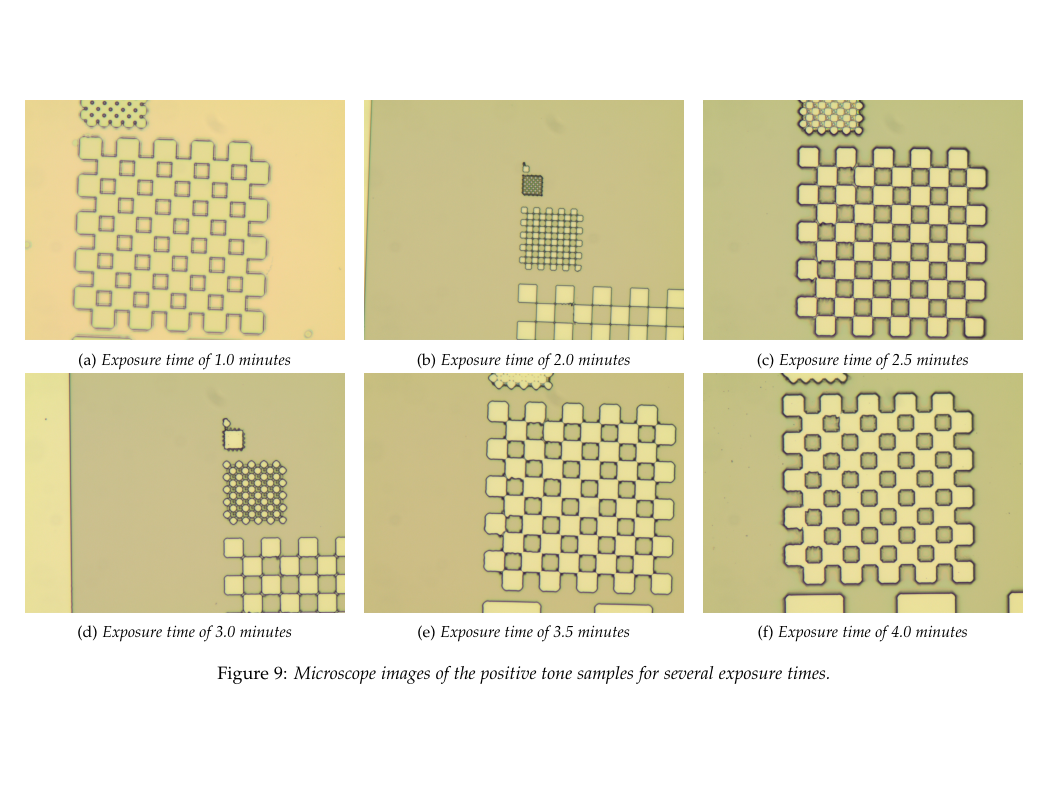
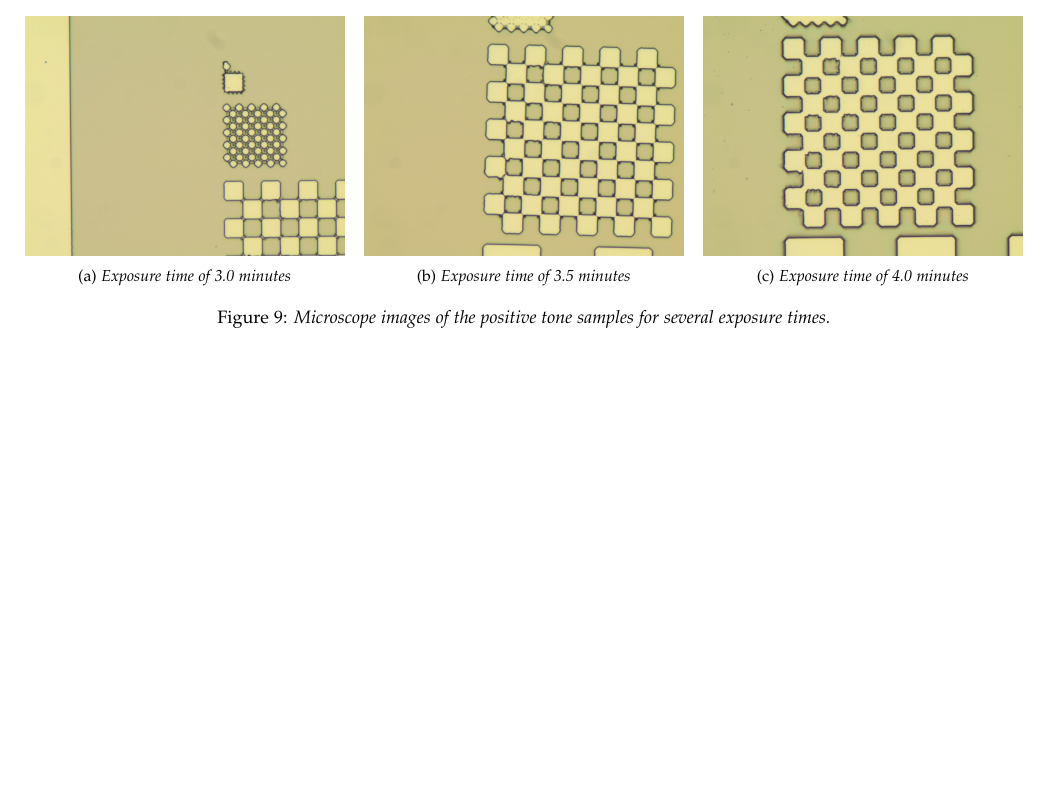
Before and after one commit to danielbouman/nanotechnology-lab-report, a LaTeX paper (main.tex, which reads appendix2.tex): part of page 7 of 9 before the commit and part of page 6 of 8 after it, cut at the place of the change, the shorter picture padded with empty space. Compiled offline with pdfLaTeX.

Commit message:
fixed some double labels

```diff
--- a/appendix2.tex
+++ b/appendix2.tex
@@ -65,27 +56,25 @@
     \caption{Microscope images of some parts of the designed mask.}
 \end{figure*}
 
-
-
 \begin{figure*}[htb]
     \centering
-     \begin{subfigure}[t]{0.32\linewidth}
- 	\resizebox{\linewidth}{!}{\includegraphics{data/b3d1.jpg}}
-  	\caption{Exposure time of 1.0 minutes}
-  	\label{fig:b3d1}
- \end{subfigure}
-\hfill
-     \begin{subfigure}[t]{0.32\linewidth}
- 	\resizebox{\linewidth}{!}{\includegraphics{data/b3a1.jpg}}
-  	\caption{Exposure time of 2.0 minutes}
-  	\label{fig:b3a1}
- \end{subfigure}
-\hfill
-     \begin{subfigure}[t]{0.32\linewidth}
- 	\resizebox{\linewidth}{!}{\includegraphics{data/b3e1.jpg}}
-  	\caption{Exposure time of 2.5 minutes}
-  	\label{fig:b3e1}
- \end{subfigure}\\
+    % \begin{subfigure}[t]{0.32\linewidth}
+ 	  %  \resizebox{\linewidth}{!}{\includegraphics{data/b3d1.jpg}}
+  	 %   \caption{Exposure time of 1.0 minutes}
+  	 %   \label{fig:b3d1}
+    % \end{subfigure}
+    % \hfill
+    % \begin{subfigure}[t]{0.32\linewidth}
+ 	  %  \resizebox{\linewidth}{!}{\includegraphics{data/b3a1.jpg}}
+  	 %   \caption{Exposure time of 2.0 minutes}
+  	 %   \label{fig:b3a1}
+    % \end{subfigure}
+    % \hfill
+    % \begin{subfigure}[t]{0.32\linewidth}
+ 	  %  \resizebox{\linewidth}{!}{\includegraphics{data/b3e1.jpg}}
+  	 %   \caption{Exposure time of 2.5 minutes}
+  	 %   \label{fig:b3e1}
+    % \end{subfigure}\\
     \begin{subfigure}[t]{0.32\linewidth}
      	\resizebox{\linewidth}{!}{\includegraphics{data/b3b2.jpg}}
       	\caption{Exposure time of 3.0 minutes}
```
Also changed, not shown: appendix2.tex (17 more changed lines), 1 other file. Lines whose indentation alone changed are shown as unchanged.
